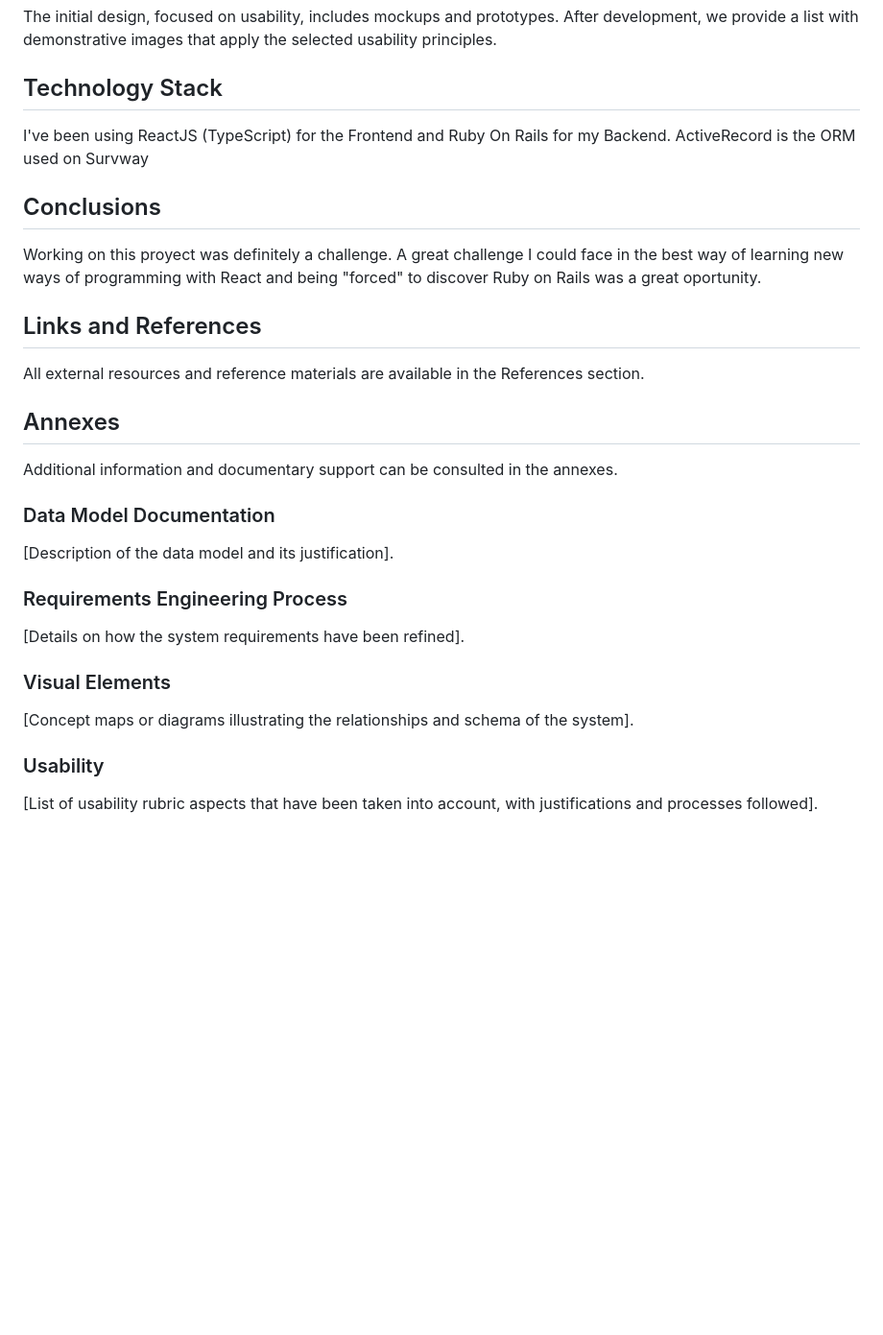
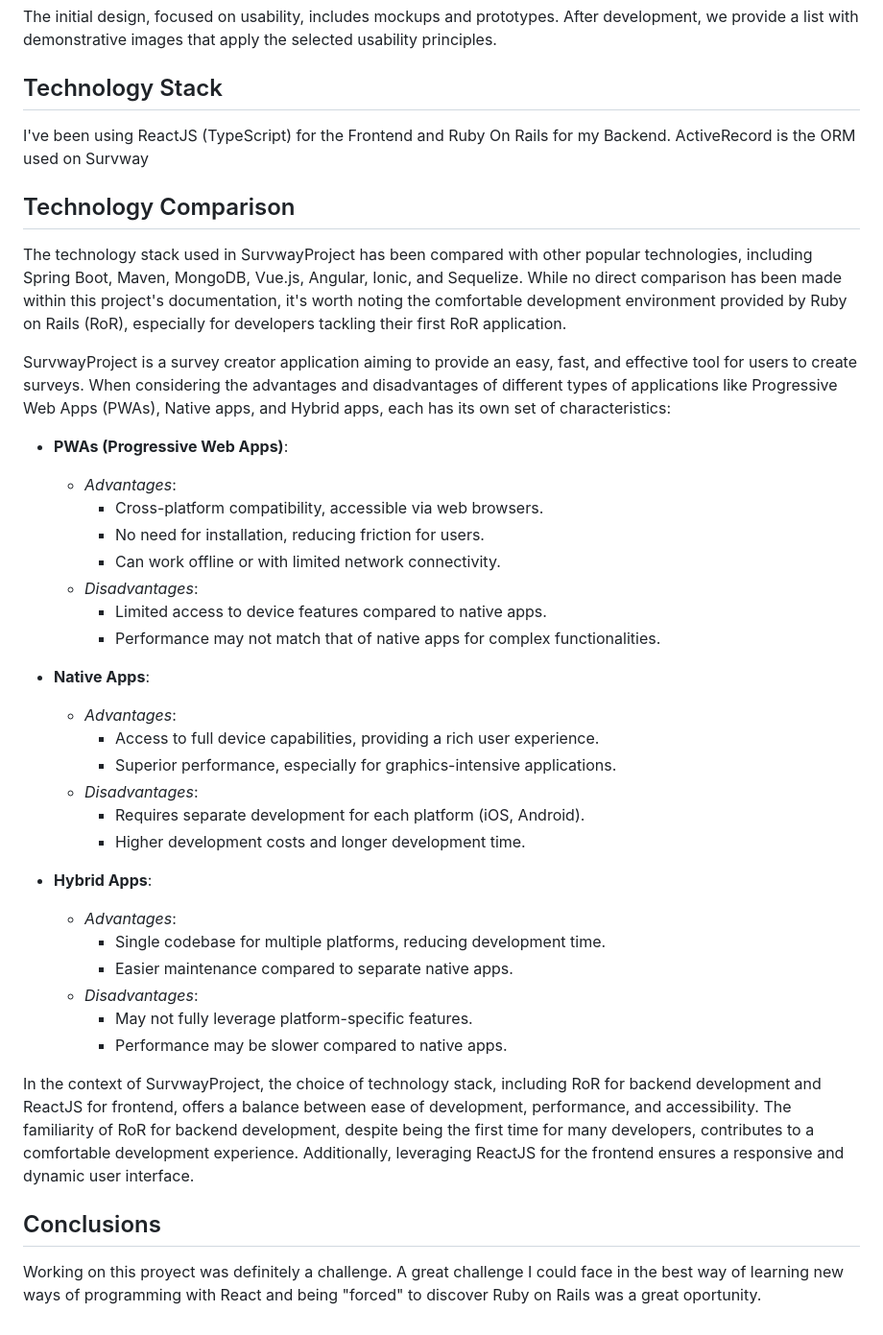
Before and after one commit to leogo22mz/survwayProject, a Markdown page: README.md, the part around one of its changes. Shown at 96% size. Rendered like a GitHub page; blank space fills up the shorter version.

Commit message:
README 3

```diff
--- a/README.md
+++ b/README.md
@@ -79,30 +92,40 @@ The initial design, focused on usability, includes mockups and prototypes. After
 
 I've been using ReactJS (TypeScript) for the Frontend and Ruby On Rails for my Backend. ActiveRecord is the ORM used on Survway
 
+## Technology Comparison
+
+The technology stack used in SurvwayProject has been compared with other popular technologies, including Spring Boot, Maven, MongoDB, Vue.js, Angular, Ionic, and Sequelize. While no direct comparison has been made within this project's documentation, it's worth noting the comfortable development environment provided by Ruby on Rails (RoR), especially for developers tackling their first RoR application.
+
+SurvwayProject is a survey creator application aiming to provide an easy, fast, and effective tool for users to create surveys. When considering the advantages and disadvantages of different types of applications like Progressive Web Apps (PWAs), Native apps, and Hybrid apps, each has its own set of characteristics:
+
+- **PWAs (Progressive Web Apps)**:
+  - *Advantages*:
+    - Cross-platform compatibility, accessible via web browsers.
+    - No need for installation, reducing friction for users.
+    - Can work offline or with limited network connectivity.
+  - *Disadvantages*:
+    - Limited access to device features compared to native apps.
+    - Performance may not match that of native apps for complex functionalities.
+
+- **Native Apps**:
+  - *Advantages*:
+    - Access to full device capabilities, providing a rich user experience.
+    - Superior performance, especially for graphics-intensive applications.
+  - *Disadvantages*:
+    - Requires separate development for each platform (iOS, Android).
+    - Higher development costs and longer development time.
+
+- **Hybrid Apps**:
+  - *Advantages*:
+    - Single codebase for multiple platforms, reducing development time.
+    - Easier maintenance compared to separate native apps.
+  - *Disadvantages*:
+    - May not fully leverage platform-specific features.
+    - Performance may be slower compared to native apps.
+
+In the context of SurvwayProject, the choice of technology stack, including RoR for backend development and ReactJS for frontend, offers a balance between ease of development, performance, and accessibility. The familiarity of RoR for backend development, despite being the first time for many developers, contributes to a comfortable development experience. Additionally, leveraging ReactJS for the frontend ensures a responsive and dynamic user interface.
+
+
 ## Conclusions
 
 Working on this proyect was definitely a challenge. A great challenge I could face in the best way of learning new ways of programming with React and being "forced" to discover Ruby on Rails was a great oportunity.
-
-## Links and References
-
-All external resources and reference materials are available in the References section.
-
-## Annexes
-
-Additional information and documentary support can be consulted in the annexes.
-
-### Data Model Documentation
-
-[Description of the data model and its justification].
-
-### Requirements Engineering Process
-
-[Details on how the system requirements have been refined].
-
-### Visual Elements
-
-[Concept maps or diagrams illustrating the relationships and schema of the system].
-
-### Usability
-
-[List of usability rubric aspects that have been taken into account, with justifications and processes followed].
```
Also changed, not shown: other parts of README.md (+13 -0 lines).
